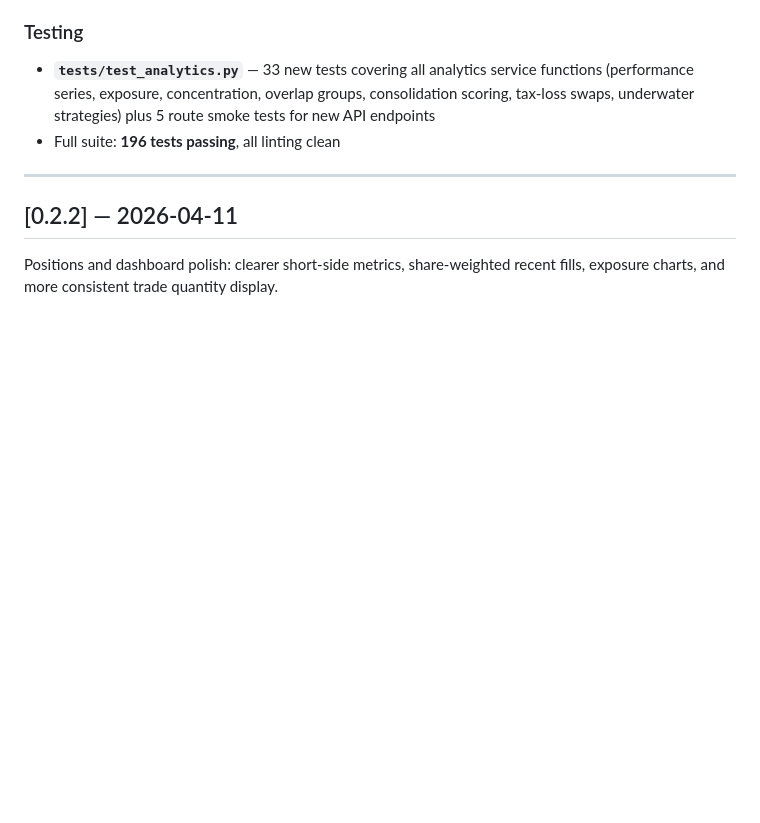
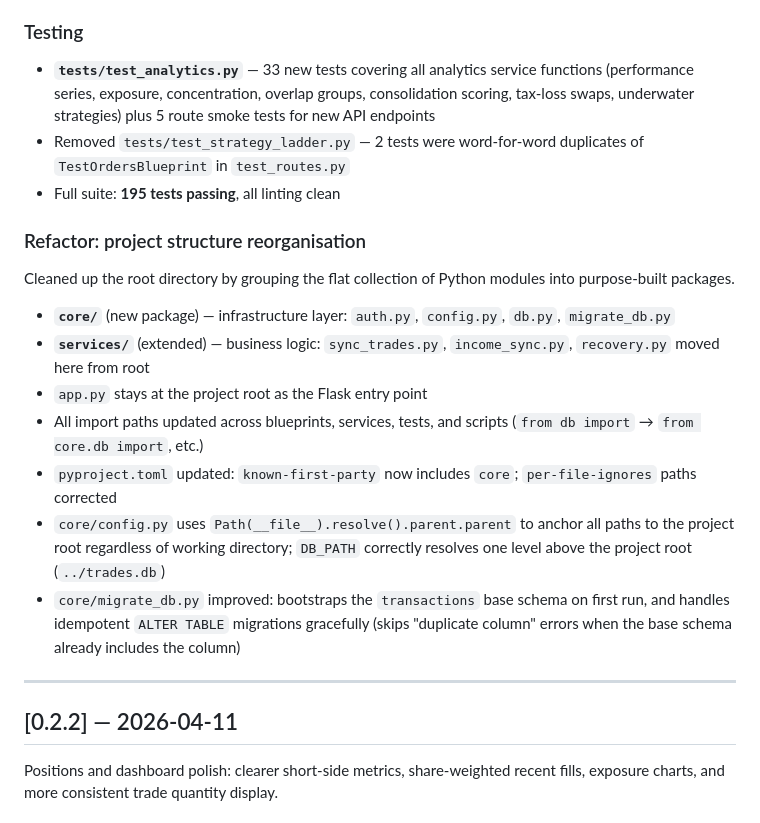
Before and after one commit to solste7en/ss7trading, a Markdown page: CHANGELOG.md, the part around one of its changes. GitHub-like rendering; blank space fills up the shorter version.

```diff
--- a/CHANGELOG.md
+++ b/CHANGELOG.md
@@ -53,7 +53,20 @@ Consolidation intelligence engine for managing overlapping and underwater positi
 ### Testing
 
 - **`tests/test_analytics.py`** — 33 new tests covering all analytics service functions (performance series, exposure, concentration, overlap groups, consolidation scoring, tax-loss swaps, underwater strategies) plus 5 route smoke tests for new API endpoints
-- Full suite: **196 tests passing**, all linting clean
+- Removed `tests/test_strategy_ladder.py` — 2 tests were word-for-word duplicates of `TestOrdersBlueprint` in `test_routes.py`
+- Full suite: **195 tests passing**, all linting clean
+
+### Refactor: project structure reorganisation
+
+Cleaned up the root directory by grouping the flat collection of Python modules into purpose-built packages.
+
+- **`core/`** (new package) — infrastructure layer: `auth.py`, `config.py`, `db.py`, `migrate_db.py`
+- **`services/`** (extended) — business logic: `sync_trades.py`, `income_sync.py`, `recovery.py` moved here from root
+- `app.py` stays at the project root as the Flask entry point
+- All import paths updated across blueprints, services, tests, and scripts (`from db import` → `from core.db import`, etc.)
+- `pyproject.toml` updated: `known-first-party` now includes `core`; `per-file-ignores` paths corrected
+- `core/config.py` uses `Path(__file__).resolve().parent.parent` to anchor all paths to the project root regardless of working directory; `DB_PATH` correctly resolves one level above the project root (`../trades.db`)
+- `core/migrate_db.py` improved: bootstraps the `transactions` base schema on first run, and handles idempotent `ALTER TABLE` migrations gracefully (skips "duplicate column" errors when the base schema already includes the column)
 
 ---
 
```
Also changed, not shown: other parts of CHANGELOG.md (+1 -1 lines), README.md (+68 -25 lines).
